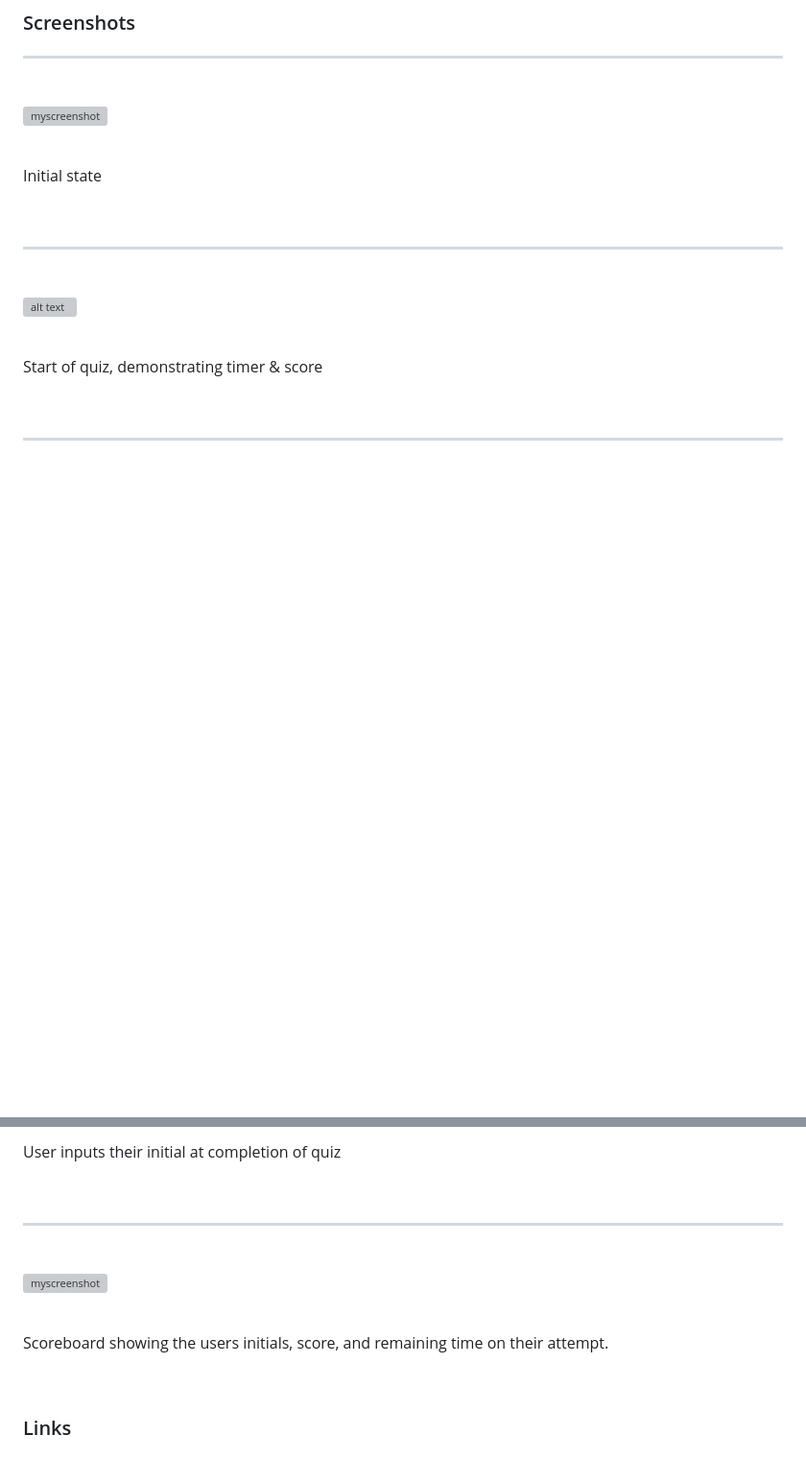
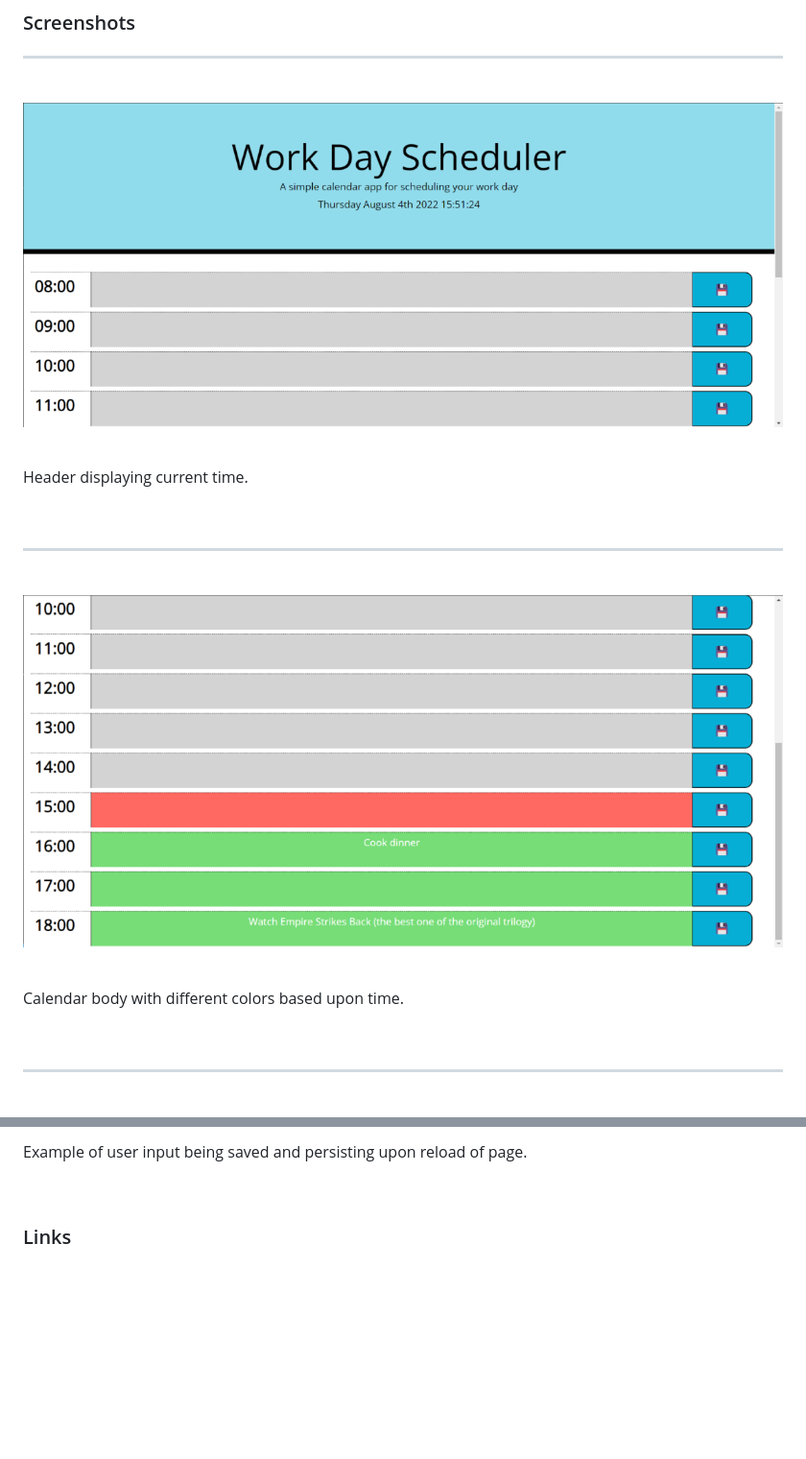
Before and after one commit to JDReeves86/05ChallengeTurnIn, a Markdown page: README.md, 2 parts joined by grey strips. Shown: that part at 96% size. Drawn GitHub-style; pictures changed too: Assets/Screenshot1.png (added), Assets/Screenshot2.png (added); blank space fills up the shorter version; grey boxes are pictures that could not be loaded.

Commit message:
Finished README & moved files for pages to deploy

```diff
--- a/README.md
+++ b/README.md
@@ -76,11 +76,11 @@
 
 <br>
 
-![myscreenshot](./Assets/screenshot1.png)
+![myscreenshot](./Assets/Screenshot1.png)
 
 <br>
 
-Initial state
+Header displaying current time.
 
 <br>
 
@@ -88,11 +88,11 @@ Initial state
 
 <br>
 
-![alt text](./Assets/ScreenCastGif.gif)
+![myscreenshot](./Assets/Screenshot2.png)
 
 <br>
 
-Start of quiz, demonstrating timer & score
+Calendar body with different colors based upon time.
 
 <br>
 
@@ -104,21 +104,10 @@ Start of quiz, demonstrating timer & score
 
 <br>
 
-User inputs their initial at completion of quiz
+Example of user input being saved and persisting upon reload of page.
 
 <br>
 
----
-
-<br>
-
-![myscreenshot](./Assets/screenshot3.png)
-
-<br>
-
-Scoreboard showing the users initials, score, and remaining time on their attempt.
-
-<br>
 
 ### Links ###
 
```
Also changed, not shown: other parts of README.md (+1 -1 lines), 7 other files.
